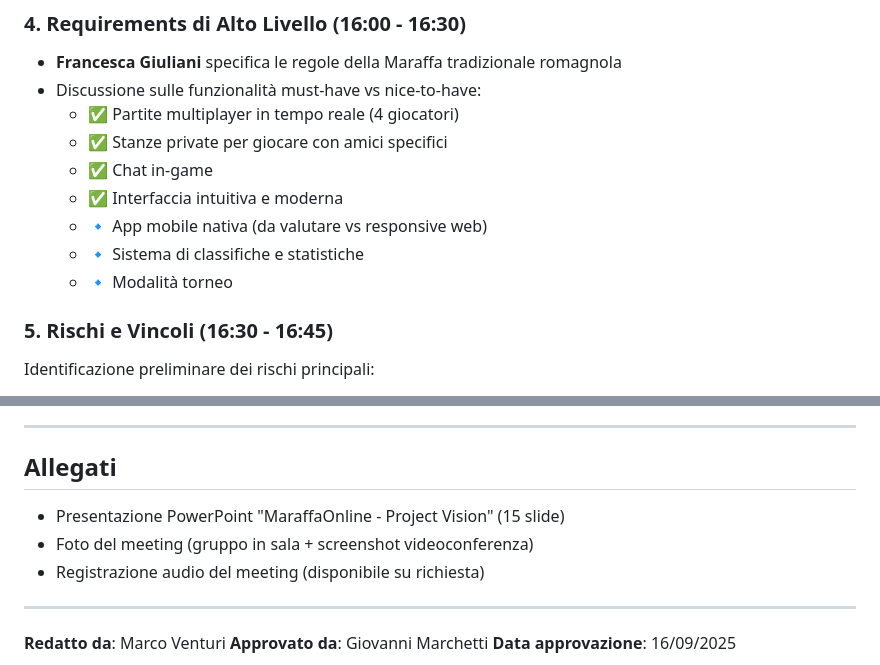
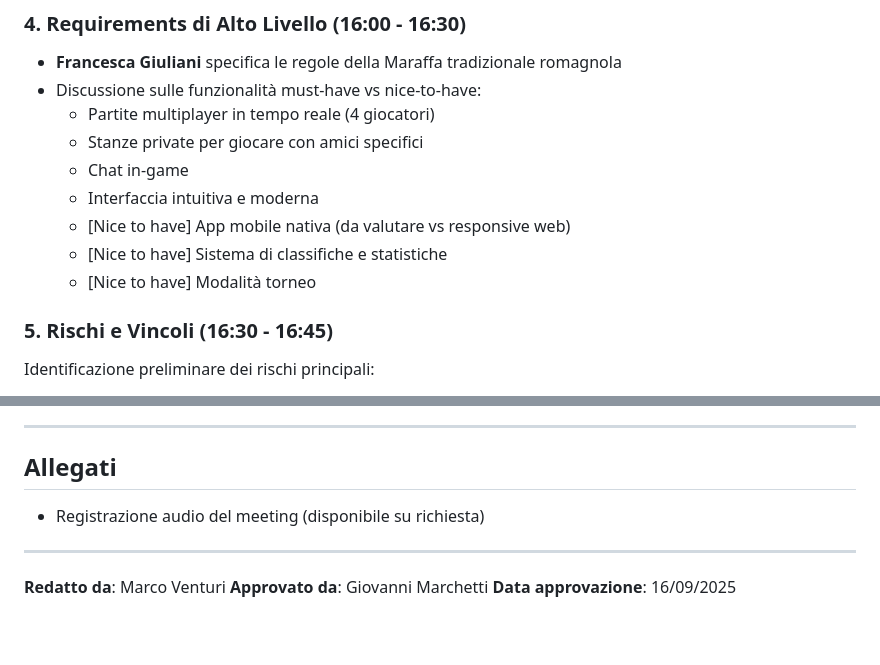
Before and after one commit to mega2799/projManagement, a Markdown page: Scoping/Allegato2.1-ProjectScopingMeeting.md, 2 parts joined by grey strips. Drawn GitHub-style; blank space fills up the shorter version.

Commit message:
Aggiornamenti ai documenti di scoping e business model: rimozione di simboli di stato e miglioramento della formattazione per chiarezza.

```diff
--- a/Scoping/Allegato2.1-ProjectScopingMeeting.md
+++ b/Scoping/Allegato2.1-ProjectScopingMeeting.md
@@ -66,13 +66,13 @@
 ### 4. Requirements di Alto Livello (16:00 - 16:30)
 - **Francesca Giuliani** specifica le regole della Maraffa tradizionale romagnola
 - Discussione sulle funzionalità must-have vs nice-to-have:
-  - ✅ Partite multiplayer in tempo reale (4 giocatori)
-  - ✅ Stanze private per giocare con amici specifici
-  - ✅ Chat in-game
-  - ✅ Interfaccia intuitiva e moderna
-  - 🔹 App mobile nativa (da valutare vs responsive web)
-  - 🔹 Sistema di classifiche e statistiche
-  - 🔹 Modalità torneo
+  - Partite multiplayer in tempo reale (4 giocatori)
+  - Stanze private per giocare con amici specifici
+  - Chat in-game
+  - Interfaccia intuitiva e moderna
+  - [Nice to have] App mobile nativa (da valutare vs responsive web)
+  - [Nice to have] Sistema di classifiche e statistiche
+  - [Nice to have] Modalità torneo
 
 ### 5. Rischi e Vincoli (16:30 - 16:45)
 Identificazione preliminare dei rischi principali:
@@ -145,8 +145,6 @@ Accordi su:
 
 ## Allegati
 
-- Presentazione PowerPoint "MaraffaOnline - Project Vision" (15 slide)
-- Foto del meeting (gruppo in sala + screenshot videoconferenza)
 - Registrazione audio del meeting (disponibile su richiesta)
 
 ---
```
Also changed, not shown: other parts of Scoping/Allegato2.1-ProjectScopingMeeting.md (+2 -2 lines), Scoping/Allegato2.3-ProjectOverviewStatement.md (+6 -1 lines), Scoping/Allegato2.5-BusinessModelCanvas.md (+135 -96 lines).
